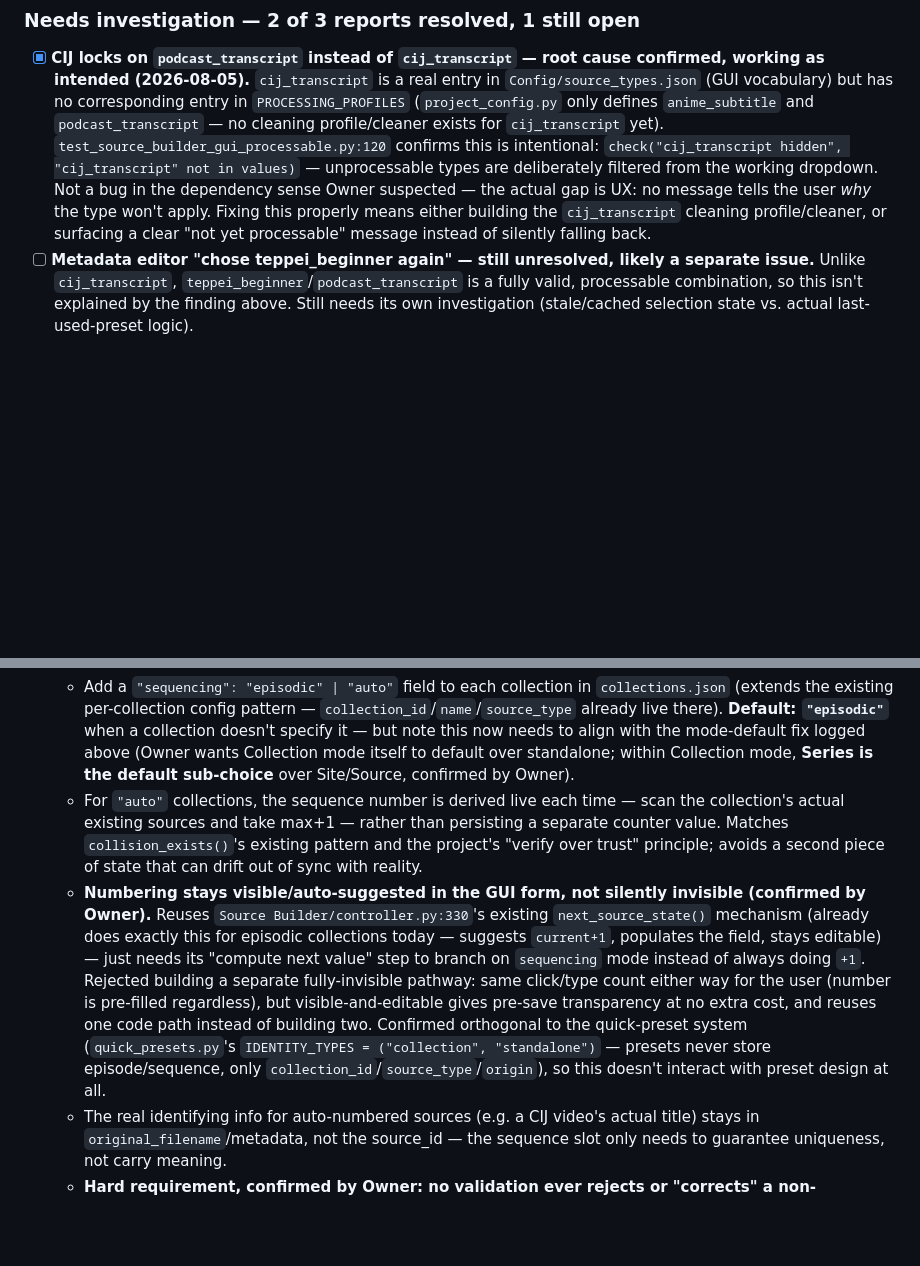
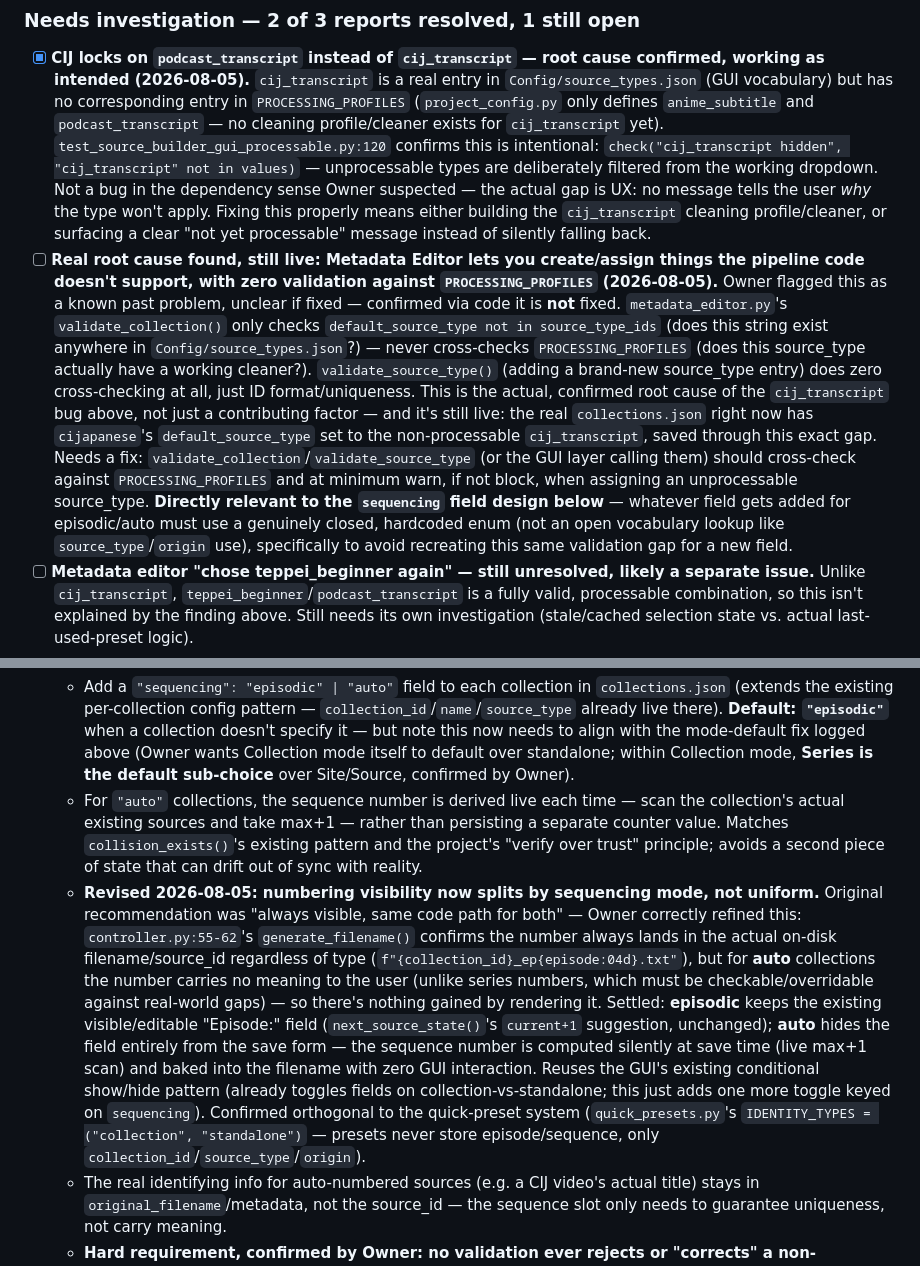
Before and after one commit to shawnaloisio-glitch/Jprogram, a Markdown page: WORKING_LIST.md, 2 parts joined by grey strips. GitHub-like rendering; blank space fills up the shorter version.

Commit message:
Refine auto-numbered collection design: hide the field, not just make it visible
For auto (site/source) collections, the sequence number carries no
meaning to the user -- unlike series collections, where it must stay
visible/checkable against real-world gaps. Confirmed via
controller.py's generate_filename() that the number always lands in the
actual filename/source_id regardless of type, so "invisible in the GUI"
never means "invisible in the file system." Settled: episodic keeps
today's visible/editable field; auto hides it entirely and computes the
sequence silently at save time via a live max+1 scan.

Co-Authored-By: Claude Sonnet 5 <noreply@anthropic.com>

```diff
--- a/WORKING_LIST.md
+++ b/WORKING_LIST.md
@@ -70,6 +70,7 @@ lists are merged below into one entry each.
 
 ### Needs investigation — 2 of 3 reports resolved, 1 still open
 - [x] **CIJ locks on `podcast_transcript` instead of `cij_transcript` — root cause confirmed, working as intended (2026-08-05).** `cij_transcript` is a real entry in `Config/source_types.json` (GUI vocabulary) but has no corresponding entry in `PROCESSING_PROFILES` (`project_config.py` only defines `anime_subtitle` and `podcast_transcript` — no cleaning profile/cleaner exists for `cij_transcript` yet). `test_source_builder_gui_processable.py:120` confirms this is intentional: `check("cij_transcript hidden", "cij_transcript" not in values)` — unprocessable types are deliberately filtered from the working dropdown. Not a bug in the dependency sense Owner suspected — the actual gap is UX: no message tells the user *why* the type won't apply. Fixing this properly means either building the `cij_transcript` cleaning profile/cleaner, or surfacing a clear "not yet processable" message instead of silently falling back.
+- [ ] **Real root cause found, still live: Metadata Editor lets you create/assign things the pipeline code doesn't support, with zero validation against `PROCESSING_PROFILES` (2026-08-05).** Owner flagged this as a known past problem, unclear if fixed — confirmed via code it is **not** fixed. `metadata_editor.py`'s `validate_collection()` only checks `default_source_type not in source_type_ids` (does this string exist anywhere in `Config/source_types.json`?) — never cross-checks `PROCESSING_PROFILES` (does this source_type actually have a working cleaner?). `validate_source_type()` (adding a brand-new source_type entry) does zero cross-checking at all, just ID format/uniqueness. This is the actual, confirmed root cause of the `cij_transcript` bug above, not just a contributing factor — and it's still live: the real `collections.json` right now has `cijapanese`'s `default_source_type` set to the non-processable `cij_transcript`, saved through this exact gap. Needs a fix: `validate_collection`/`validate_source_type` (or the GUI layer calling them) should cross-check against `PROCESSING_PROFILES` and at minimum warn, if not block, when assigning an unprocessable source_type. **Directly relevant to the `sequencing` field design below** — whatever field gets added for episodic/auto must use a genuinely closed, hardcoded enum (not an open vocabulary lookup like `source_type`/`origin` use), specifically to avoid recreating this same validation gap for a new field.
 - [ ] **Metadata editor "chose teppei_beginner again" — still unresolved, likely a separate issue.** Unlike `cij_transcript`, `teppei_beginner`/`podcast_transcript` is a fully valid, processable combination, so this isn't explained by the finding above. Still needs its own investigation (stale/cached selection state vs. actual last-used-preset logic).
 - [ ] **Template Editor** — works and appears to populate, but Owner could only confirm one origin and one source type; couldn't confirm others populate correctly beyond the collection name. Needs a pass with more test data to confirm broader correctness.
 
@@ -79,7 +80,7 @@ lists are merged below into one entry each.
   **Settled design decisions (2026-08-05):**
   - Add a `"sequencing": "episodic" | "auto"` field to each collection in `collections.json` (extends the existing per-collection config pattern — `collection_id`/`name`/`source_type` already live there). **Default: `"episodic"`** when a collection doesn't specify it — but note this now needs to align with the mode-default fix logged above (Owner wants Collection mode itself to default over standalone; within Collection mode, **Series is the default sub-choice** over Site/Source, confirmed by Owner).
   - For `"auto"` collections, the sequence number is derived live each time — scan the collection's actual existing sources and take max+1 — rather than persisting a separate counter value. Matches `collision_exists()`'s existing pattern and the project's "verify over trust" principle; avoids a second piece of state that can drift out of sync with reality.
-  - **Numbering stays visible/auto-suggested in the GUI form, not silently invisible (confirmed by Owner).** Reuses `Source Builder/controller.py:330`'s existing `next_source_state()` mechanism (already does exactly this for episodic collections today — suggests `current+1`, populates the field, stays editable) — just needs its "compute next value" step to branch on `sequencing` mode instead of always doing `+1`. Rejected building a separate fully-invisible pathway: same click/type count either way for the user (number is pre-filled regardless), but visible-and-editable gives pre-save transparency at no extra cost, and reuses one code path instead of building two. Confirmed orthogonal to the quick-preset system (`quick_presets.py`'s `IDENTITY_TYPES = ("collection", "standalone")` — presets never store episode/sequence, only `collection_id`/`source_type`/`origin`), so this doesn't interact with preset design at all.
+  - **Revised 2026-08-05: numbering visibility now splits by sequencing mode, not uniform.** Original recommendation was "always visible, same code path for both" — Owner correctly refined this: `controller.py:55-62`'s `generate_filename()` confirms the number always lands in the actual on-disk filename/source_id regardless of type (`f"{collection_id}_ep{episode:04d}.txt"`), but for **auto** collections the number carries no meaning to the user (unlike series numbers, which must be checkable/overridable against real-world gaps) — so there's nothing gained by rendering it. Settled: **episodic** keeps the existing visible/editable "Episode:" field (`next_source_state()`'s `current+1` suggestion, unchanged); **auto** hides the field entirely from the save form — the sequence number is computed silently at save time (live max+1 scan) and baked into the filename with zero GUI interaction. Reuses the GUI's existing conditional show/hide pattern (already toggles fields on collection-vs-standalone; this just adds one more toggle keyed on `sequencing`). Confirmed orthogonal to the quick-preset system (`quick_presets.py`'s `IDENTITY_TYPES = ("collection", "standalone")` — presets never store episode/sequence, only `collection_id`/`source_type`/`origin`).
   - The real identifying info for auto-numbered sources (e.g. a CIJ video's actual title) stays in `original_filename`/metadata, not the source_id — the sequence slot only needs to guarantee uniqueness, not carry meaning.
   - **Hard requirement, confirmed by Owner: no validation ever rejects or "corrects" a non-sequential manual entry for episodic/series collections.** Real series can have genuine gaps in their actual numbering (e.g. con_teppei runs 1-150, then jumps to 300-400, then 1000+) — the suggested next-number is only ever a non-binding starting point in the field; the user can always type over it with any number, and the suggestion continues from whatever was actually entered. This matters for analysis correctness too: `source_id` embeds whatever number the user actually typed, so analysis output referencing "episode 342" stays accurate to the real source only if free-form override is never blocked.
 
```
